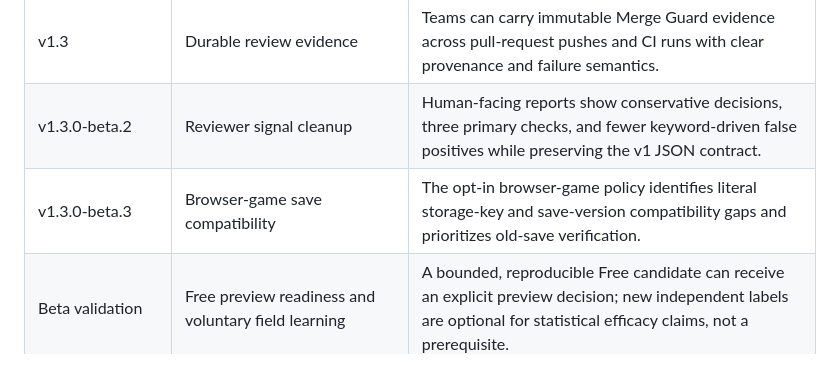
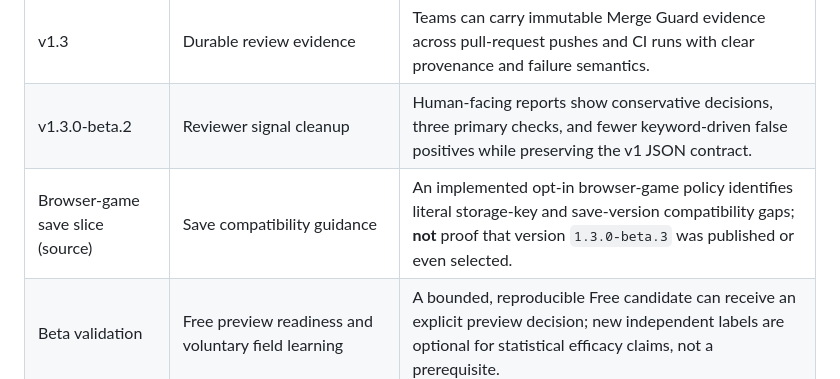
Before and after one commit to keepithandy/merge-guard, a Markdown page: ROADMAP.md, the part around the change. GitHub-like rendering.

Commit message:
docs: avoid implying an unpublished beta.3 version was released

```diff
--- a/ROADMAP.md
+++ b/ROADMAP.md
@@ -91,7 +91,7 @@ This owner-directed slice is complete only when its dashboard architecture, impo
 | v1.2 | Repository impact fidelity | Explicit repository metadata can improve affected-package reasoning without executing project code or guessing dependency edges. |
 | v1.3 | Durable review evidence | Teams can carry immutable Merge Guard evidence across pull-request pushes and CI runs with clear provenance and failure semantics. |
 | v1.3.0-beta.2 | Reviewer signal cleanup | Human-facing reports show conservative decisions, three primary checks, and fewer keyword-driven false positives while preserving the v1 JSON contract. |
-| v1.3.0-beta.3 | Browser-game save compatibility | The opt-in browser-game policy identifies literal storage-key and save-version compatibility gaps and prioritizes old-save verification. |
+| Browser-game save slice (source) | Save compatibility guidance | An implemented opt-in browser-game policy identifies literal storage-key and save-version compatibility gaps; **not** proof that version `1.3.0-beta.3` was published or even selected. |
 | Beta validation | Free preview readiness and voluntary field learning | A bounded, reproducible Free candidate can receive an explicit preview decision; new independent labels are optional for statistical efficacy claims, not a prerequisite. |
 | P5 commercial source (complete) | Customer diagnostics, support queue operations, Pro/Team mock lifecycle | Merged #200–#203; paid operational launch remains unverified. |
 | Proposed P6–P9 (not active) | Hardened candidate, Free preview, actual Team fulfillment, production rollout | Follow the separate authorizations and exact evidence gates in [the post-P5 plan](docs/POST_P5_ROADMAP.md). |
```
